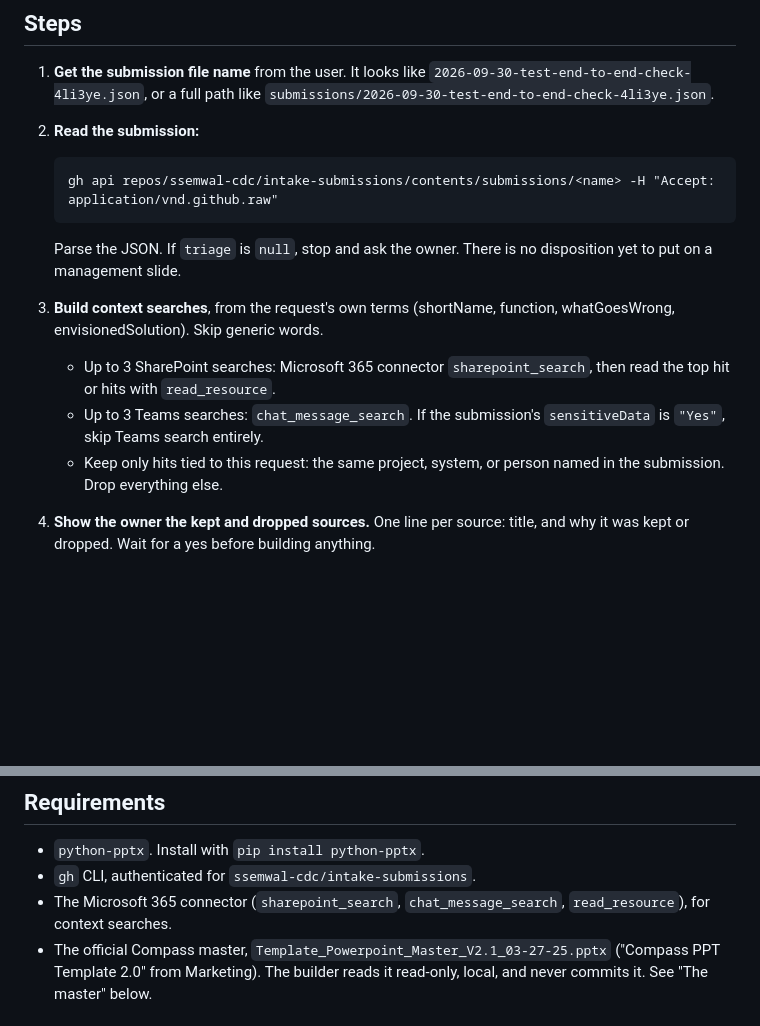
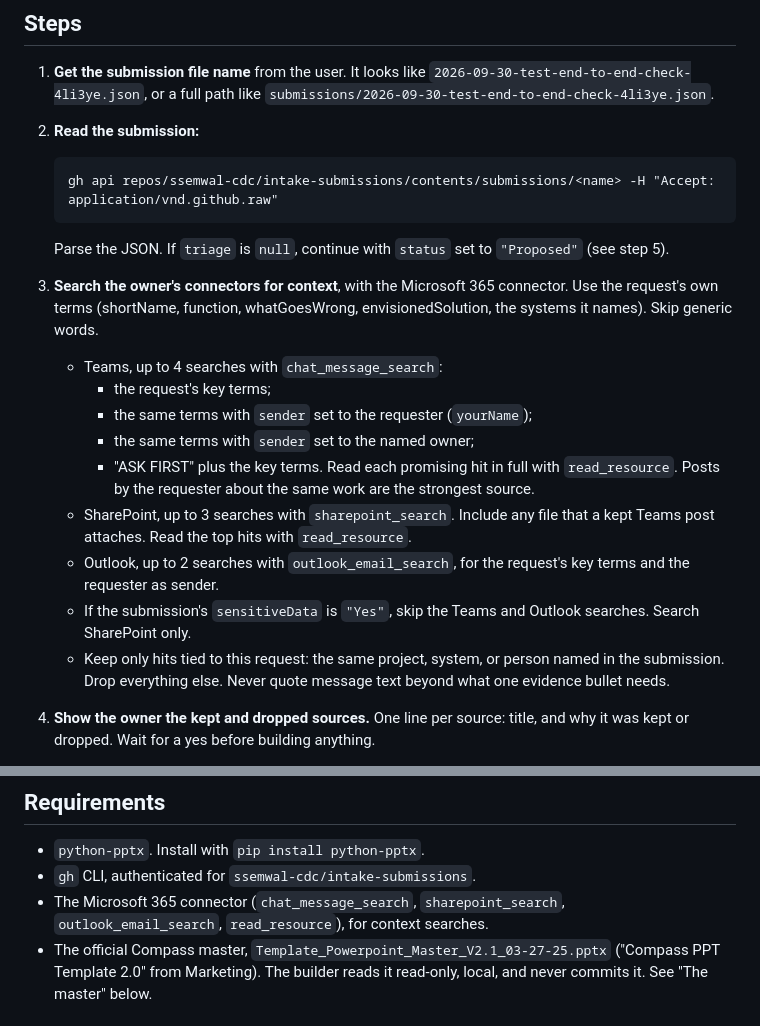
Before and after one commit to ssemwal-cdc/intake-triage, a Markdown page: skills/request-slide/SKILL.md, 2 parts joined by grey strips. GitHub-like rendering; blank space fills up the shorter version.

Commit message:
request-slide: search Teams, SharePoint and Outlook; untriaged builds as Proposed
Co-Authored-By: Claude Opus 5.5 <noreply@anthropic.com>

````diff
--- a/skills/request-slide/SKILL.md
+++ b/skills/request-slide/SKILL.md
@@ -25,17 +25,29 @@ give you.
    ```
    gh api repos/ssemwal-cdc/intake-submissions/contents/submissions/<name> -H "Accept: application/vnd.github.raw"
    ```
-   Parse the JSON. If `triage` is `null`, stop and ask the owner. There is
-   no disposition yet to put on a management slide.
+   Parse the JSON. If `triage` is `null`, continue with `status` set to
+   `"Proposed"` (see step 5).
 
-3. **Build context searches**, from the request's own terms (shortName,
-   function, whatGoesWrong, envisionedSolution). Skip generic words.
-   - Up to 3 SharePoint searches: Microsoft 365 connector `sharepoint_search`,
-     then read the top hit or hits with `read_resource`.
-   - Up to 3 Teams searches: `chat_message_search`. If the submission's
-     `sensitiveData` is `"Yes"`, skip Teams search entirely.
+3. **Search the owner's connectors for context**, with the Microsoft 365
+   connector. Use the request's own terms (shortName, function,
+   whatGoesWrong, envisionedSolution, the systems it names). Skip generic
+   words.
+   - Teams, up to 4 searches with `chat_message_search`:
+     - the request's key terms;
+     - the same terms with `sender` set to the requester (`yourName`);
+     - the same terms with `sender` set to the named owner;
+     - "ASK FIRST" plus the key terms.
+     Read each promising hit in full with `read_resource`. Posts by the
+     requester about the same work are the strongest source.
+   - SharePoint, up to 3 searches with `sharepoint_search`. Include any file
+     that a kept Teams post attaches. Read the top hits with `read_resource`.
+   - Outlook, up to 2 searches with `outlook_email_search`, for the
+     request's key terms and the requester as sender.
+   - If the submission's `sensitiveData` is `"Yes"`, skip the Teams and
+     Outlook searches. Search SharePoint only.
    - Keep only hits tied to this request: the same project, system, or
-     person named in the submission. Drop everything else.
+     person named in the submission. Drop everything else. Never quote
+     message text beyond what one evidence bullet needs.
 
 4. **Show the owner the kept and dropped sources.** One line per source:
    title, and why it was kept or dropped. Wait for a yes before building
@@ -109,8 +121,8 @@ give you.
 
 - `python-pptx`. Install with `pip install python-pptx`.
 - `gh` CLI, authenticated for `ssemwal-cdc/intake-submissions`.
-- The Microsoft 365 connector (`sharepoint_search`, `chat_message_search`,
-  `read_resource`), for context searches.
+- The Microsoft 365 connector (`chat_message_search`, `sharepoint_search`,
+  `outlook_email_search`, `read_resource`), for context searches.
 - The official Compass master, `Template_Powerpoint_Master_V2.1_03-27-25.pptx`
   ("Compass PPT Template 2.0" from Marketing). The builder reads it
   read-only, local, and never commits it. See "The master" below.
````
